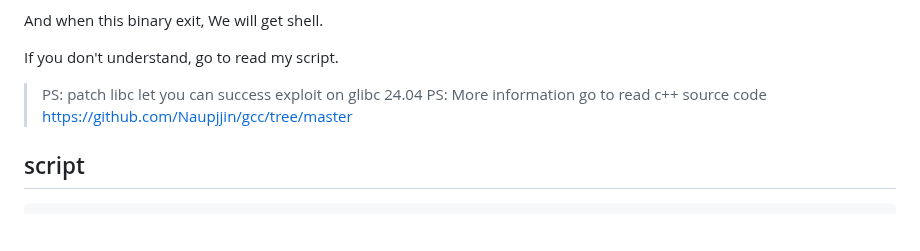
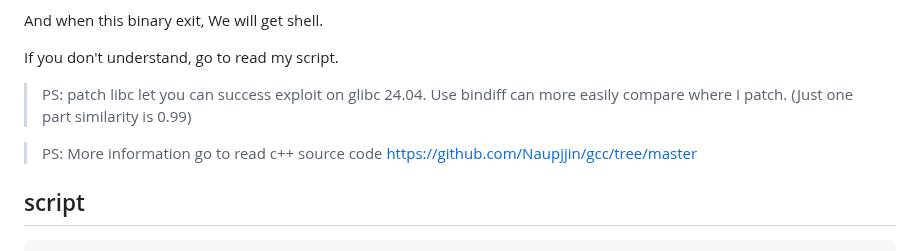
Before and after one commit to Naupjjin/2025-AIS3-pre-exam-challenge, a Markdown page: MyGO-schedule-manager-beta/solver/README.md, the part around the change. Rendered like a GitHub page; blank space fills up the shorter version.

```diff
--- a/MyGO-schedule-manager-beta/solver/README.md
+++ b/MyGO-schedule-manager-beta/solver/README.md
@@ -94,7 +94,9 @@ And when this binary exit, We will get shell.
 
 If you don't understand, go to read my script.
 
-> PS: patch libc let you can success exploit on glibc 24.04
+> PS: patch libc let you can success exploit on glibc 24.04. Use bindiff can more easily compare where I patch. (Just one part similarity is 0.99)
+
+
 > PS: More information go to read c++ source code https://github.com/Naupjjin/gcc/tree/master
 
 ## script
```
